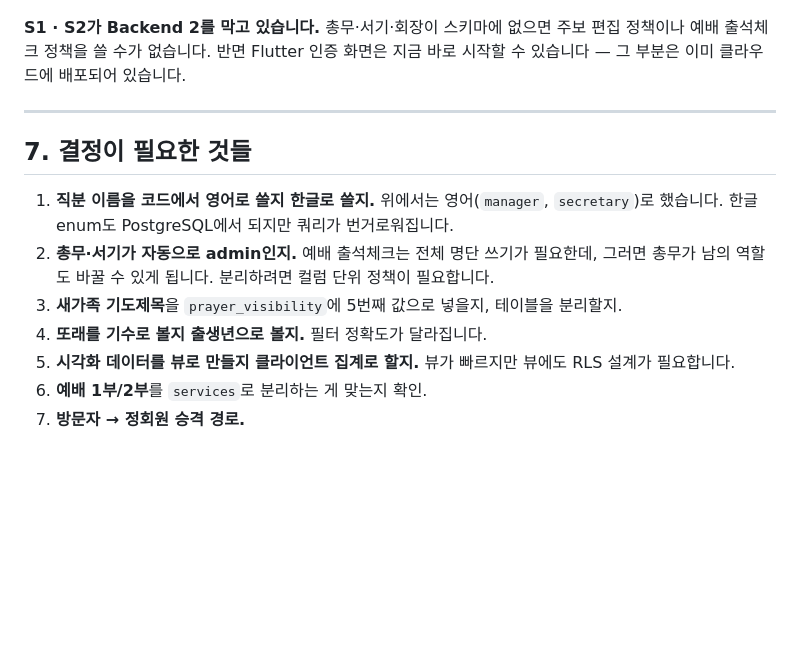
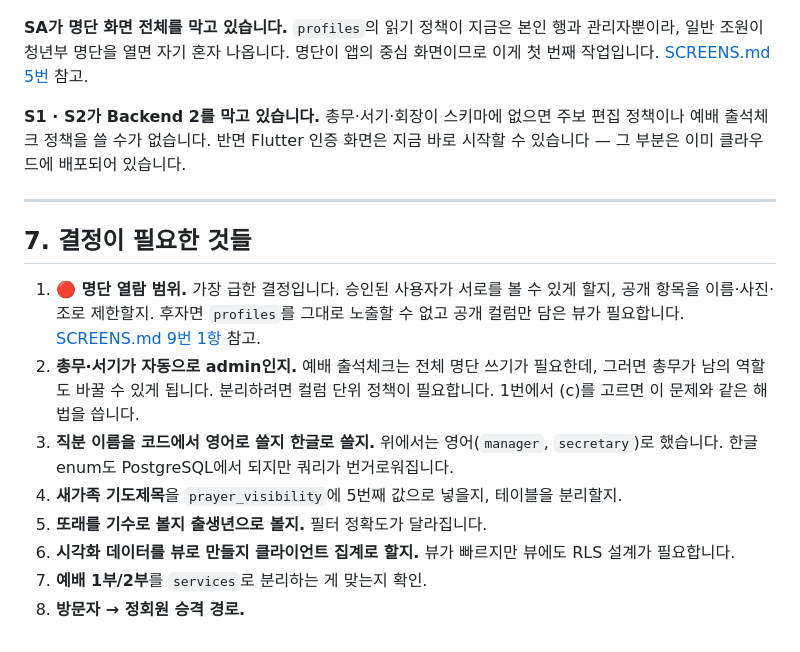
Before and after one commit to sarangchoi-1/project-300, a Markdown page: back/docs/ARCHITECTURE.md, the part around one of its changes. GitHub-like rendering; blank space fills up the shorter version.

````diff
--- a/back/docs/ARCHITECTURE.md
+++ b/back/docs/ARCHITECTURE.md
@@ -415,5 +416,9 @@ flowchart LR
   class S3,S4,S5 later
 ```
+
+**SA가 명단 화면 전체를 막고 있습니다.** `profiles`의 읽기 정책이 지금은 본인 행과
+관리자뿐이라, 일반 조원이 청년부 명단을 열면 자기 혼자 나옵니다. 명단이 앱의 중심
+화면이므로 이게 첫 번째 작업입니다. [SCREENS.md 5번](./SCREENS.md) 참고.
 
 **S1 · S2가 Backend 2를 막고 있습니다.** 총무·서기·회장이 스키마에 없으면 주보 편집
 정책이나 예배 출석체크 정책을 쓸 수가 없습니다. 반면 Flutter 인증 화면은 지금 바로
@@ -423,13 +428,17 @@ flowchart LR
 
 ## 7. 결정이 필요한 것들
 
-1. **직분 이름을 코드에서 영어로 쓸지 한글로 쓸지.** 위에서는 영어(`manager`,
-   `secretary`)로 했습니다. 한글 enum도 PostgreSQL에서 되지만 쿼리가 번거로워집니다.
+1. **🔴 명단 열람 범위.** 가장 급한 결정입니다. 승인된 사용자가 서로를 볼 수 있게
+   할지, 공개 항목을 이름·사진·조로 제한할지. 후자면 `profiles`를 그대로 노출할 수
+   없고 공개 컬럼만 담은 뷰가 필요합니다. [SCREENS.md 9번 1항](./SCREENS.md) 참고.
 2. **총무·서기가 자동으로 admin인지.** 예배 출석체크는 전체 명단 쓰기가 필요한데,
    그러면 총무가 남의 역할도 바꿀 수 있게 됩니다. 분리하려면 컬럼 단위 정책이 필요합니다.
-3. **새가족 기도제목**을 `prayer_visibility`에 5번째 값으로 넣을지, 테이블을 분리할지.
-4. **또래를 기수로 볼지 출생년으로 볼지.** 필터 정확도가 달라집니다.
-5. **시각화 데이터를 뷰로 만들지 클라이언트 집계로 할지.** 뷰가 빠르지만 뷰에도
+   1번에서 (c)를 고르면 이 문제와 같은 해법을 씁니다.
+3. **직분 이름을 코드에서 영어로 쓸지 한글로 쓸지.** 위에서는 영어(`manager`,
+   `secretary`)로 했습니다. 한글 enum도 PostgreSQL에서 되지만 쿼리가 번거로워집니다.
+4. **새가족 기도제목**을 `prayer_visibility`에 5번째 값으로 넣을지, 테이블을 분리할지.
+5. **또래를 기수로 볼지 출생년으로 볼지.** 필터 정확도가 달라집니다.
+6. **시각화 데이터를 뷰로 만들지 클라이언트 집계로 할지.** 뷰가 빠르지만 뷰에도
    RLS 설계가 필요합니다.
-6. **예배 1부/2부**를 `services`로 분리하는 게 맞는지 확인.
-7. **방문자 → 정회원 승격 경로.**
+7. **예배 1부/2부**를 `services`로 분리하는 게 맞는지 확인.
+8. **방문자 → 정회원 승격 경로.**
````
Also changed, not shown: other parts of back/docs/ARCHITECTURE.md (+3 -2 lines), back/docs/SCREENS.md (+139 -38 lines).
